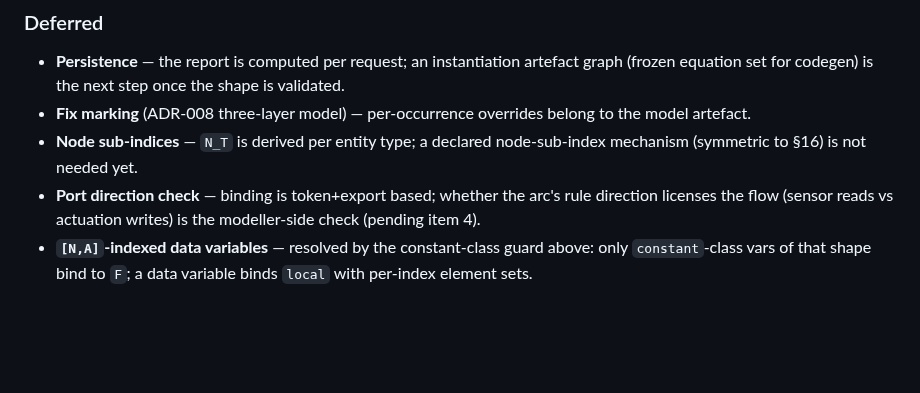
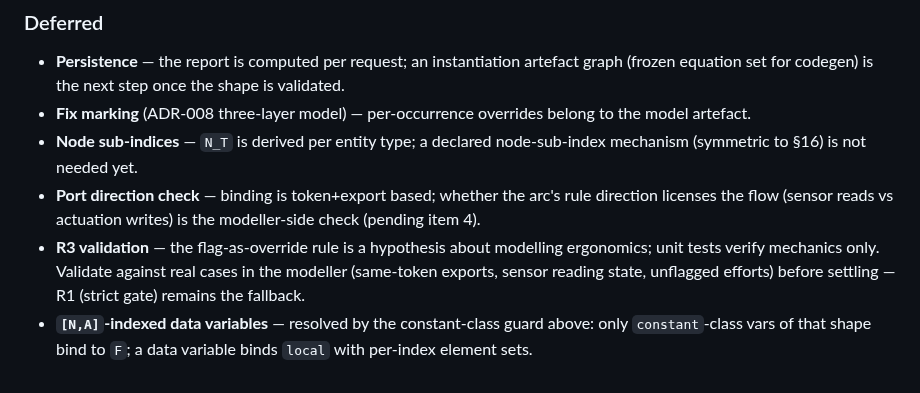
Before and after one commit to heinz-preisig/ProMo14, a Markdown page: docs/behaviour-linker-design-discussion.md, the part around the change. Drawn GitHub-style; blank space fills up the shorter version.

Commit message:
§19: record R3 as provisional pending real-case validation

```diff
--- a/docs/behaviour-linker-design-discussion.md
+++ b/docs/behaviour-linker-design-discussion.md
@@ -1698,6 +1698,11 @@ instantiated — incidence/constant bindings exempt), plus
 - **Port direction check** — binding is token+export based; whether
   the arc's rule direction licenses the flow (sensor reads vs
   actuation writes) is the modeller-side check (pending item 4).
+- **R3 validation** — the flag-as-override rule is a hypothesis about
+  modelling ergonomics; unit tests verify mechanics only.  Validate
+  against real cases in the modeller (same-token exports, sensor
+  reading state, unflagged efforts) before settling — R1 (strict
+  gate) remains the fallback.
 - **`[N,A]`-indexed data variables** — resolved by the constant-class
   guard above: only `constant`-class vars of that shape bind to `F`;
   a data variable binds `local` with per-index element sets.
```
